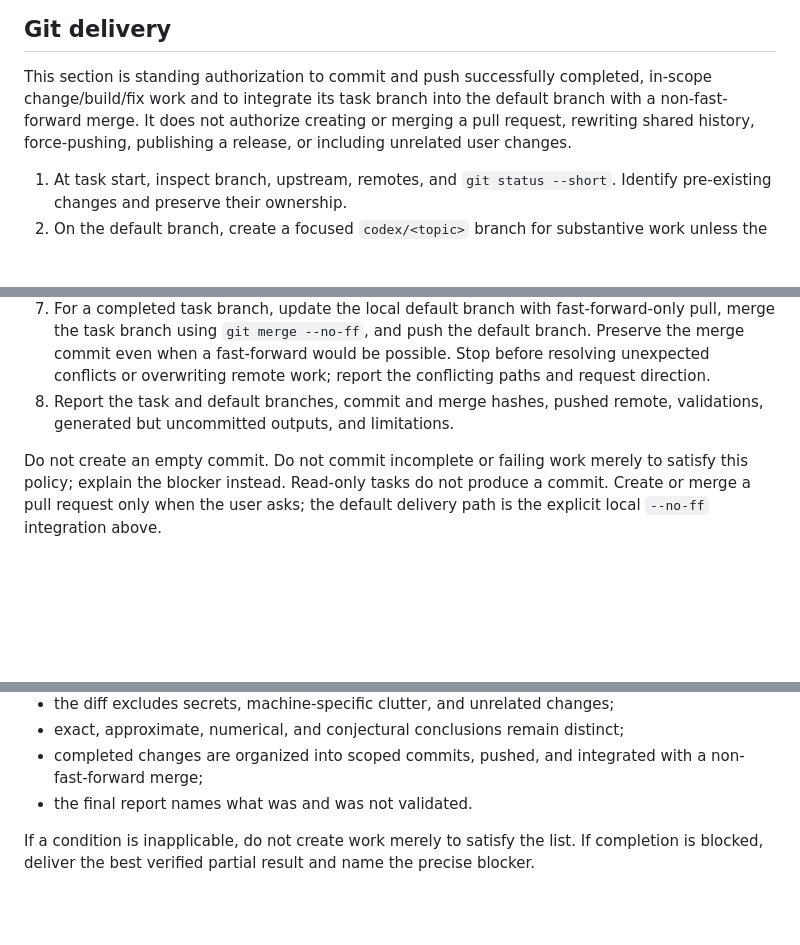
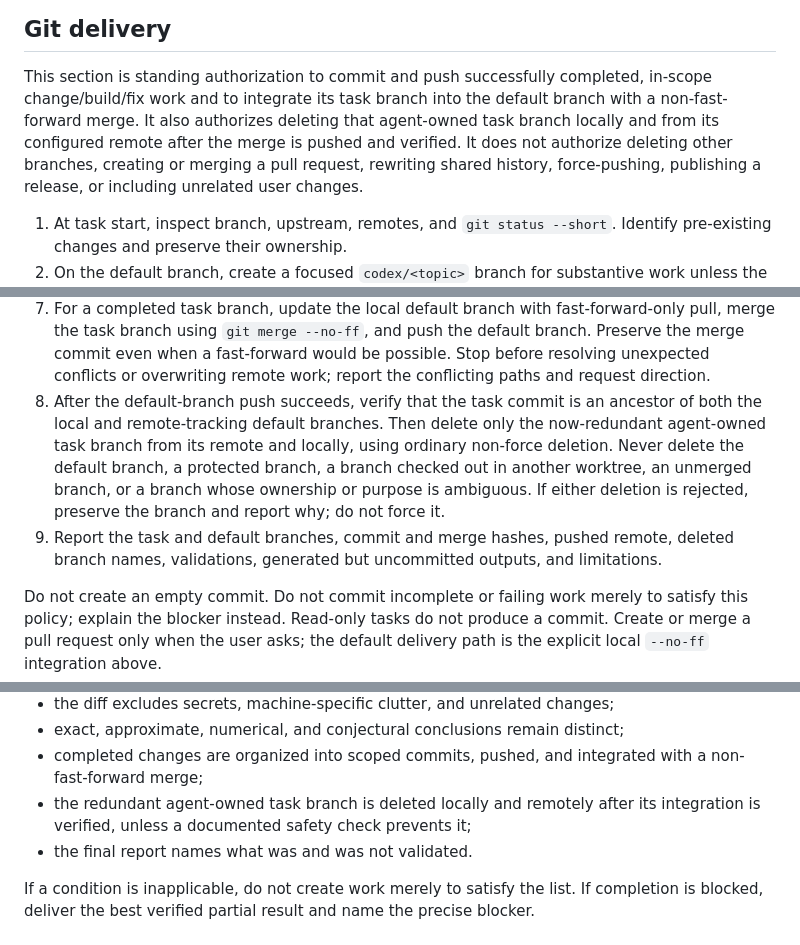
Before and after one commit to AdQuanta/collapse, a Markdown page: AGENTS.md, 3 parts joined by grey strips. Drawn GitHub-style; blank space fills up the shorter version.

Commit message:
Clean up merged task branches

```diff
--- a/AGENTS.md
+++ b/AGENTS.md
@@ -209,7 +209,9 @@ source hashes instead.
 
 This section is standing authorization to commit and push successfully
 completed, in-scope change/build/fix work and to integrate its task branch into
-the default branch with a non-fast-forward merge. It does not authorize
+the default branch with a non-fast-forward merge. It also authorizes deleting
+that agent-owned task branch locally and from its configured remote after the
+merge is pushed and verified. It does not authorize deleting other branches,
 creating or merging a pull request, rewriting shared history, force-pushing,
 publishing a release, or including unrelated user changes.
 
@@ -234,8 +236,16 @@ publishing a release, or including unrelated user changes.
    push the default branch. Preserve the merge commit even when a fast-forward
    would be possible. Stop before resolving unexpected conflicts or overwriting
    remote work; report the conflicting paths and request direction.
-8. Report the task and default branches, commit and merge hashes, pushed
-   remote, validations, generated but uncommitted outputs, and limitations.
+8. After the default-branch push succeeds, verify that the task commit is an
+   ancestor of both the local and remote-tracking default branches. Then delete
+   only the now-redundant agent-owned task branch from its remote and locally,
+   using ordinary non-force deletion. Never delete the default branch, a
+   protected branch, a branch checked out in another worktree, an unmerged
+   branch, or a branch whose ownership or purpose is ambiguous. If either
+   deletion is rejected, preserve the branch and report why; do not force it.
+9. Report the task and default branches, commit and merge hashes, pushed
+   remote, deleted branch names, validations, generated but uncommitted
+   outputs, and limitations.
 
 Do not create an empty commit. Do not commit incomplete or failing work merely
 to satisfy this policy; explain the blocker instead. Read-only tasks do not
@@ -262,6 +272,8 @@ A task is done when the applicable conditions hold:
 - exact, approximate, numerical, and conjectural conclusions remain distinct;
 - completed changes are organized into scoped commits, pushed, and integrated
   with a non-fast-forward merge;
+- the redundant agent-owned task branch is deleted locally and remotely after
+  its integration is verified, unless a documented safety check prevents it;
 - the final report names what was and was not validated.
 
 If a condition is inapplicable, do not create work merely to satisfy the list.
```
